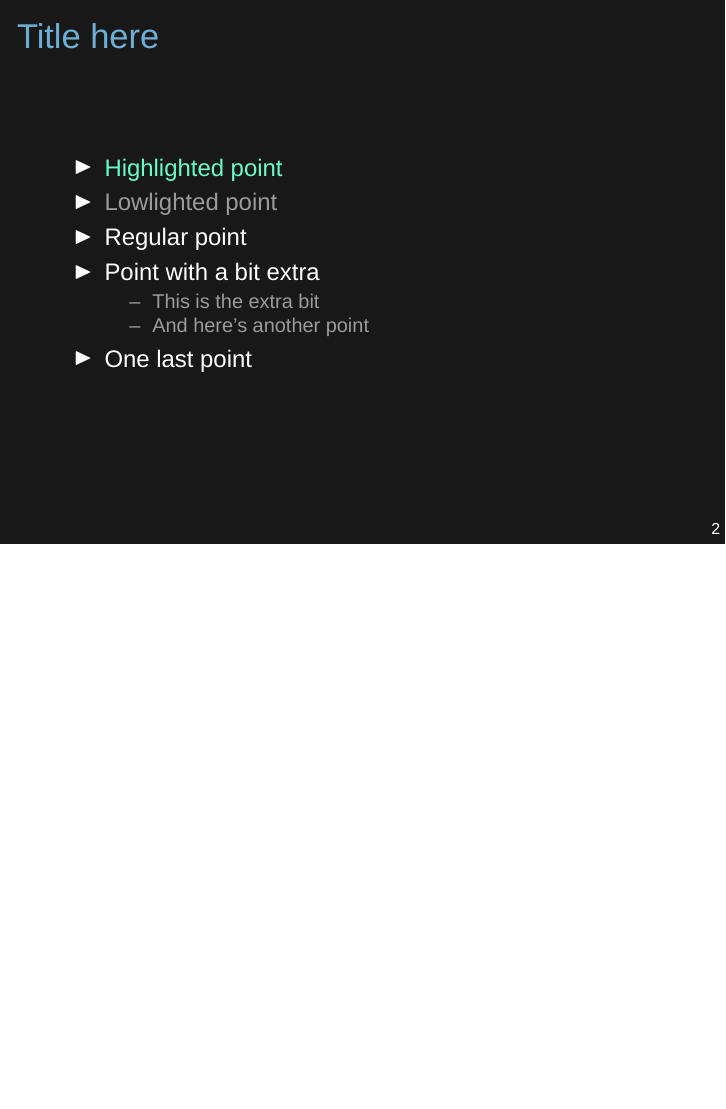
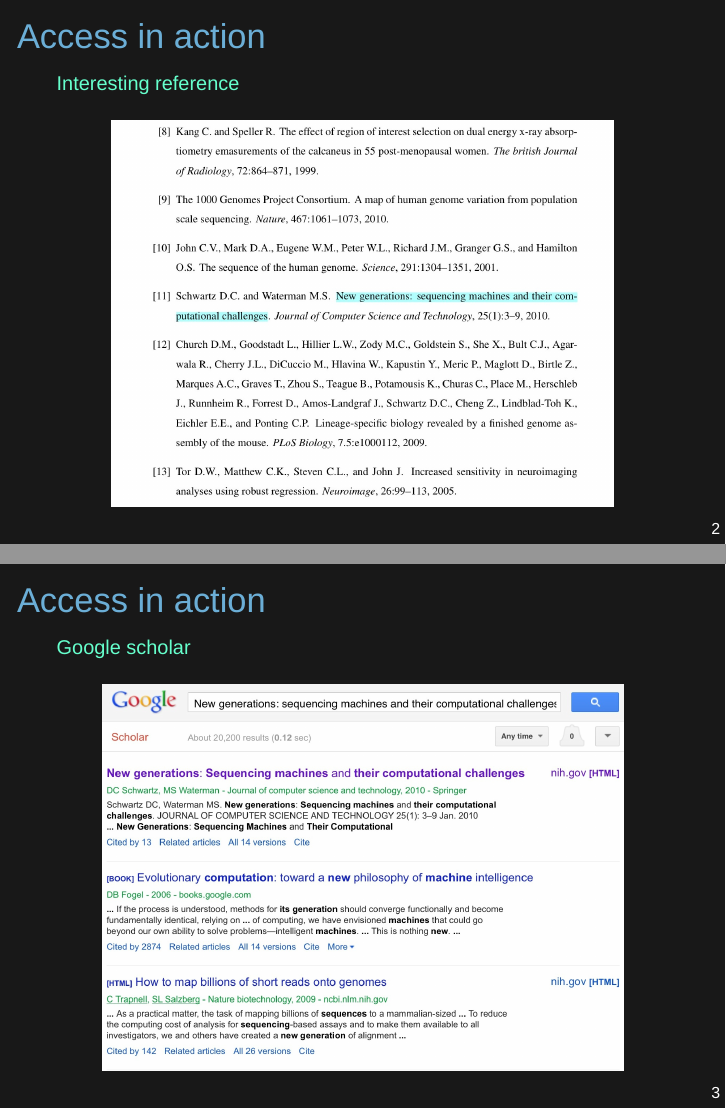
Before and after one commit to kbroman/Talk_OpenAccess, LaTeX slides (openaccess.tex): page 2 of 2 before the commit and pages 2 and 3 of 16 after it, the two joined at a grey line, the shorter picture padded with empty space. Compiled offline with XeLaTeX; a missing font is replaced by an installed copy or a similar font.

Commit message:
Add slides re accessing a paper; Remove trial slide

```diff
--- a/openaccess.tex
+++ b/openaccess.tex
@@ -1,4 +1,5 @@
 \documentclass[12pt]{beamer}
+\usepackage{graphicx}
 
 % get rid of junk
 \usetheme{default}
@@ -56,17 +57,31 @@
 
 
 
-\begin{frame}{Title here}
-\begin{itemize}
-\item {\color{hilight} Highlighted point}
-\item {\color{lolight} Lowlighted point}
-\item Regular point
-\item Point with a bit extra
+\begin{frame}[t]{Access in action}
 
-\begin{itemize}
-\item This is the extra bit
-\item And here's another point
-\end{itemize}
+{ \footnotesize \color{subtitle}
+Interesting reference
+}
 
-\item One last point
-\end{itemize}
+\bigskip
+\centerline{
+\includegraphics[height=0.75\textheight]{Images/img01.jpg}
+}
+\end{frame}
+
+
+\begin{frame}[t]{Access in action}
+
+{ \footnotesize \color{subtitle}
+Google scholar
+}
+
+\bigskip
+\centerline{
+\includegraphics[height=0.75\textheight]{Images/img02.jpg}
+}
+\end{frame}
+
+
+
+\begin{frame}[t]{Access in action}
@@ -72,0 +101,71 @@
+\begin{frame}[t]{Access in action}
+
+{ \footnotesize \color{subtitle}
+\only<1-3>{\tt [journal.com].ezproxy.library.wisc.edu}
+\only<4>{Oh, crap.}
+}
+
+\bigskip
+\begin{center}
+\includegraphics[width=0.7\textwidth, keepaspectratio]{Images/img04.jpg}
+
+\onslide<2-4>{
+  \vspace*{-0.55\textheight}
+  \hspace*{0.10\textwidth}
+  \includegraphics[width=0.7\textwidth, keepaspectratio]{Images/img05.jpg}
+}
+
+\onslide<3-4>{
+  \vspace*{-0.55\textheight}
+  \hspace*{0.20\textwidth}
+  \includegraphics[width=0.7\textwidth, keepaspectratio]{Images/img06.jpg}
+}
+
+\onslide<4>{
+  \vspace*{-0.35\textheight}
+  \hspace*{0.30\textwidth}
+  \includegraphics[width=0.7\textwidth]{Images/img03.jpg}
+}
+
+\end{center}
+
+\end{frame}
+
+
+
+
+
+\begin{frame}[t]{Access in action}
+
+{ \footnotesize \color{subtitle}
+Library catalog\dots
+}
+
+\bigskip
+\begin{center}
+\includegraphics[width=0.7\textwidth]{Images/img07.jpg}
+
+\onslide<2-4>{
+  \vspace*{-0.45\textheight}
+  \hspace*{0.10\textwidth}
+  \includegraphics[width=0.7\textwidth]{Images/img08.jpg}
+}
+
+\onslide<3-4>{
+  \vspace*{-0.55\textheight}
+  \hspace*{0.20\textwidth}
+  \includegraphics[width=0.7\textwidth]{Images/img09.jpg}
+}
+
+\onslide<4>{
+  \vspace*{-0.55\textheight}
+  \hspace*{0.30\textwidth}
+  \includegraphics[width=0.7\textwidth]{Images/img10.png}
+}
+\end{center}
+
+\end{frame}
+
+
+
+\begin{frame}[t]{Access in action}
@@ -73,3 +185,26 @@
+\begin{frame}[t]{Access in action}
+
+{ \footnotesize \color{subtitle}
+There's also PubMed\dots
+}
+
+\bigskip
+\begin{center}
+\includegraphics[width=0.7\textwidth]{Images/img12.png}
+
+\onslide<2-3>{
+  \vspace*{-0.45\textheight}
+  \hspace*{0.10\textwidth}
+  \includegraphics[width=0.7\textwidth]{Images/img13.png}
+}
+
+\onslide<3>{
+  \vspace*{-0.65\textheight}
+  \hspace*{0.38\textwidth}
+  \includegraphics[height=0.85\textheight]{Images/img14.png}
+}
+\end{center}
+
 \end{frame}
 
 
```
Also changed, not shown: Images/img01.jpg (added), Images/img02.jpg (added), Images/img03.jpg (added), Images/img04.jpg (added), Images/img05.jpg (added), Images/img06.jpg (added), Images/img07.jpg (added), Images/img08.jpg (added), Images/img09.jpg (added), Images/img10.png (added), Images/img11.jpg (added), Images/img12.png (added), Images/img13.png (added), Images/img14.png (added), 1 more files.
